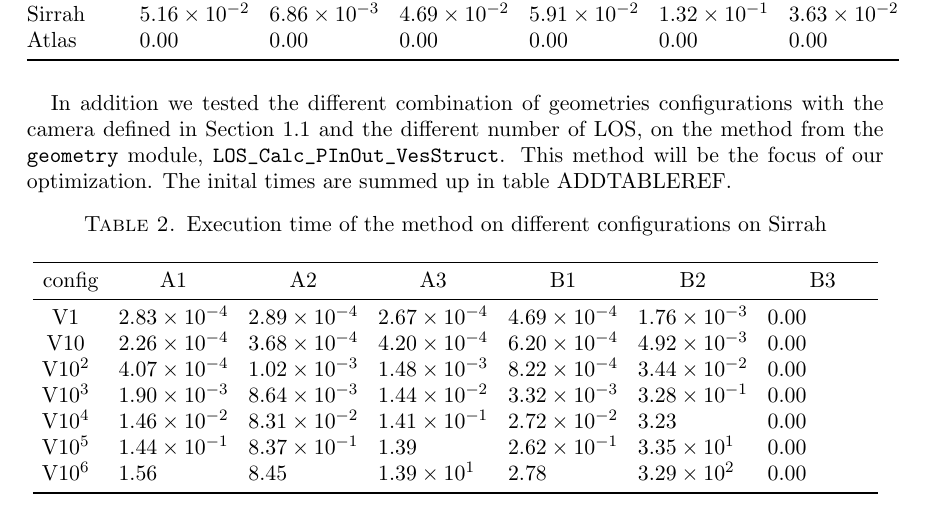
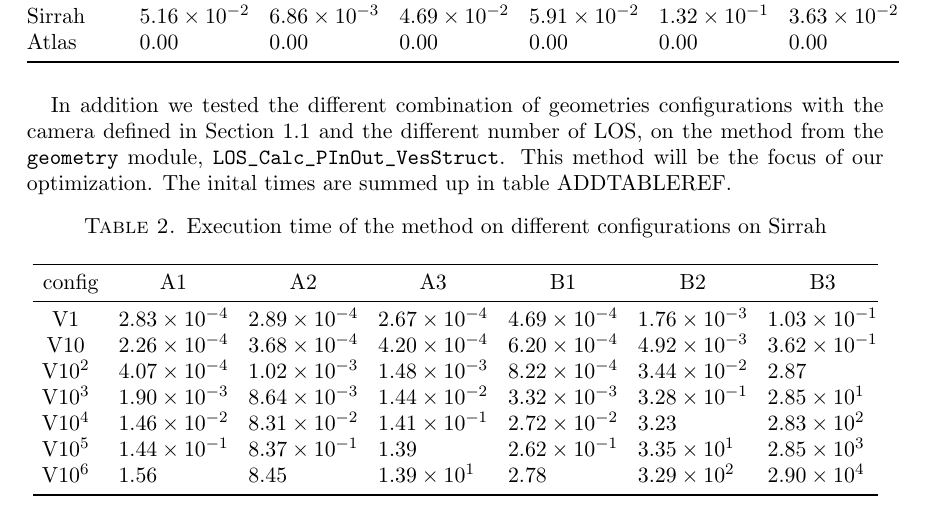
Before and after one commit to ToFuProject/tofu, a LaTeX paper (Notes_Upgrades/Optimize_LOSInOut/Benchmarking/benchmarking.tex): part of page 3 of 4, cut so that both start at the same text. Compiled offline with pdfLaTeX.

Commit message:
[benchmarking] updated tex

```diff
--- a/Notes_Upgrades/Optimize_LOSInOut/Benchmarking/benchmarking.tex
+++ b/Notes_Upgrades/Optimize_LOSInOut/Benchmarking/benchmarking.tex
@@ -166,13 +166,13 @@ are summed up in table ADDTABLEREF.
        \toprule
        \multicolumn{1}{c}{config} & {A1} & {A2} & {A3} & {B1} & {B2} & {B3}\\
        \midrule
-       V$1$ & 0.0002830028533935547 & 0.0002887248992919922 & 0.0002665519714355469 & 0.0004687309265136719 & 0.00176239013671875 & 0\\
-       V$10$ & 0.0002257823944091797 & 0.0003676414489746094 & 0.0004203319549560547 & 0.0006198883056640625 & 0.004924774169921875 & 0\\
-       V$10^2$ & 0.00040721893310546875 & 0.0010235309600830078 & 0.0014843940734863281 & 0.0008215904235839844 & 0.03438568115234375 & 0\\
-       V$10^3$ & 0.001901388168334961 & 0.008644580841064453 & 0.014445781707763672 & 0.0033164024353027344 & 0.32797884941101074 & 0\\
-       V$10^{4}$ & 0.014554977416992188 & 0.0830535888671875 & 0.14127397537231445 & 0.027208566665649414 & 3.225792169570923 & 0\\
-       V$10^{5}$ & 0.14424943923950195 & 0.8373332023620605 & 1.3932499885559082 & 0.2616574764251709 & 33.536070346832275 & 0\\
-       V$10^{6}$ & 1.5589430332183838 & 8.447954416275024 & 13.903767108917236 & 2.77517032623291 & 329.3016924858093 & 0\\
+       V$1$      & 0.0002830028533935 & 0.000288724899291 & 0.0002665519714355 & 0.00046873092651 & 0.001762390136718 & 0.10256910324096\\
+       V$10$     & 0.0002257823944091 & 0.000367641448974 & 0.0004203319549560 & 0.00061988830566 & 0.004924774169921 & 0.36218905448913\\
+       V$10^2$   & 0.0004072189331054 & 0.001023530960083 & 0.0014843940734863 & 0.00082159042358 & 0.034385681152343 & 2.87086915969848\\
+       V$10^3$   & 0.0019013881683349 & 0.008644580841064 & 0.0144457817077636 & 0.00331640243530 & 0.327978849411010 & 28.4926774501800\\
+       V$10^{4}$ & 0.0145549774169921 & 0.083053588867187 & 0.1412739753723144 & 0.02720856666564 & 3.225792169570923 & 282.840265989303\\
+       V$10^{5}$ & 0.1442494392395019 & 0.837333202362060 & 1.3932499885559082 & 0.26165747642517 & 33.53607034683227 & 2845.76993727684\\
+       V$10^{6}$ & 1.5589430332183838 & 8.447954416275024 & 13.903767108917236 & 2.77517032623291 & 329.3016924858093 & 29030.8106548786\\
        \bottomrule
      \end{tabular}
 \end{table}
```
